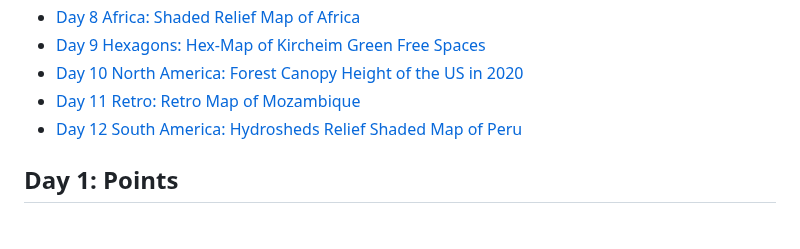
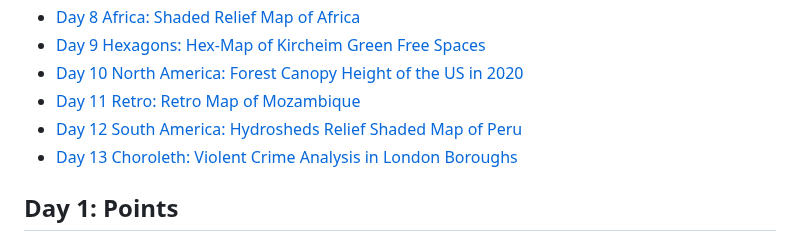
Before and after one commit to BoineeloMoyo/30DayMapChallenge_2023, a Markdown page: README.md, the part around the change. Drawn GitHub-style.

```diff
--- a/README.md
+++ b/README.md
@@ -17,6 +17,7 @@
 - [Day 10 North America: Forest Canopy Height of the US in 2020](#day-10-north-america)
 - [Day 11 Retro: Retro Map of Mozambique](#day-11-retro)
 - [Day 12 South America: Hydrosheds Relief Shaded Map of Peru](#day-12-south-america)
+- [Day 13 Choroleth: Violent Crime Analysis in London Boroughs](#day-13-choropleth)
 
 ## Day 1: Points
 ### Botswana Diamond Mines
```
